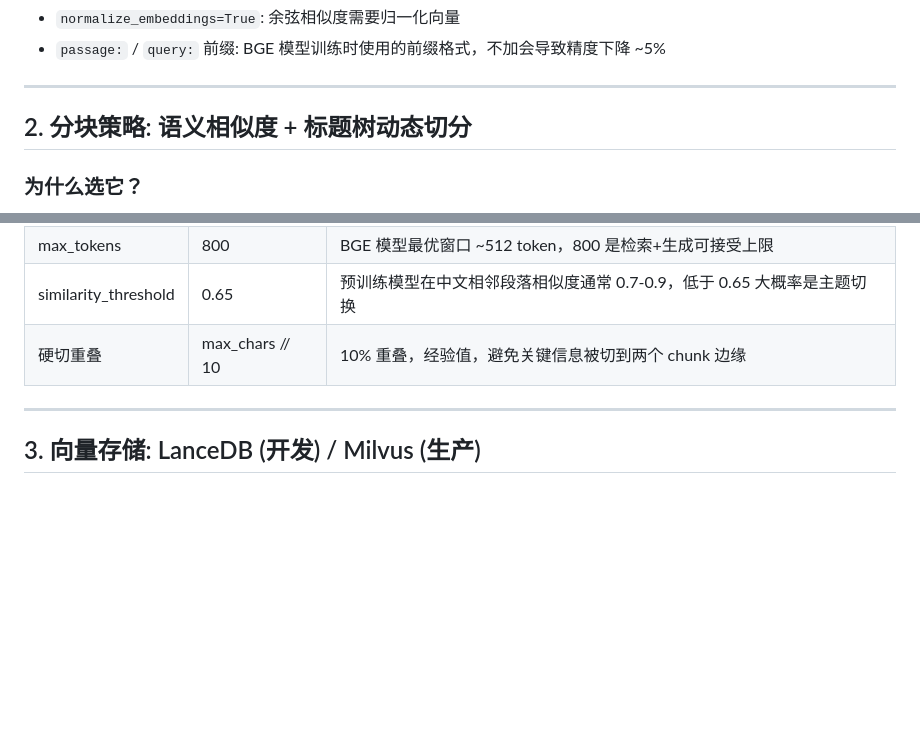
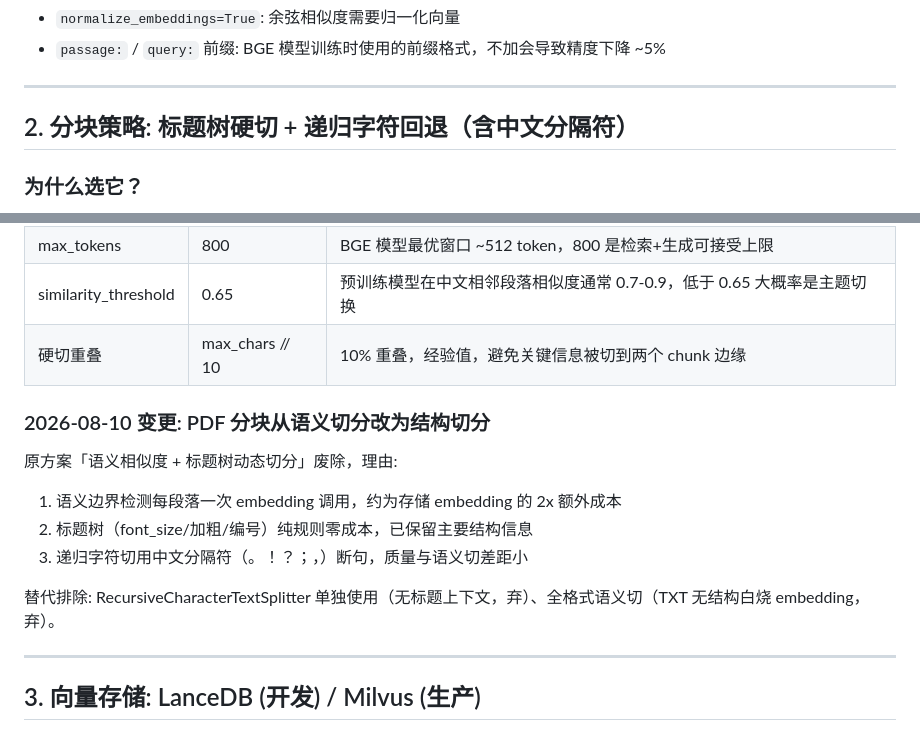
Before and after one commit to UniqueDevJing/Mira, a Markdown page: docs/design-decisions.md, 2 parts joined by grey strips. Drawn GitHub-style; blank space fills up the shorter version.

Commit message:
docs: 分块策略选型变更记录 + spec 状态枚举修正
- design-decisions.md: 分块策略改为「标题树硬切 + 递归字符回退（含中文分隔符）」，追加 2026-08-10 变更记录
- spec: 状态枚举 processing/ready/empty/failed/not_found 修正，同步 error→failed

Co-Authored-By: Claude <noreply@anthropic.com>

```diff
--- a/docs/design-decisions.md
+++ b/docs/design-decisions.md
@@ -34,7 +34,7 @@
 
 ---
 
-## 2. 分块策略: 语义相似度 + 标题树动态切分
+## 2. 分块策略: 标题树硬切 + 递归字符回退（含中文分隔符）
 
 ### 为什么选它？
 
@@ -64,6 +64,15 @@
 | max_tokens | 800 | BGE 模型最优窗口 ~512 token，800 是检索+生成可接受上限 |
 | similarity_threshold | 0.65 | 预训练模型在中文相邻段落相似度通常 0.7-0.9，低于 0.65 大概率是主题切换 |
 | 硬切重叠 | max_chars // 10 | 10% 重叠，经验值，避免关键信息被切到两个 chunk 边缘 |
+
+### 2026-08-10 变更: PDF 分块从语义切分改为结构切分
+
+原方案「语义相似度 + 标题树动态切分」废除，理由:
+1. 语义边界检测每段落一次 embedding 调用，约为存储 embedding 的 2x 额外成本
+2. 标题树（font_size/加粗/编号）纯规则零成本，已保留主要结构信息
+3. 递归字符切用中文分隔符（。！？；，）断句，质量与语义切差距小
+
+替代排除: RecursiveCharacterTextSplitter 单独使用（无标题上下文，弃）、全格式语义切（TXT 无结构白烧 embedding，弃）。
 
 ---
 
```
Also changed, not shown: 1 other file.
